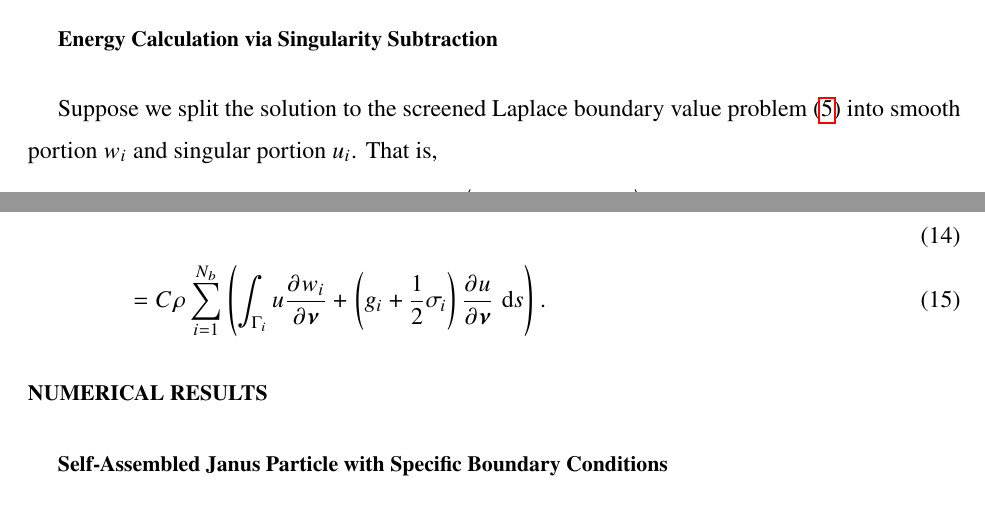
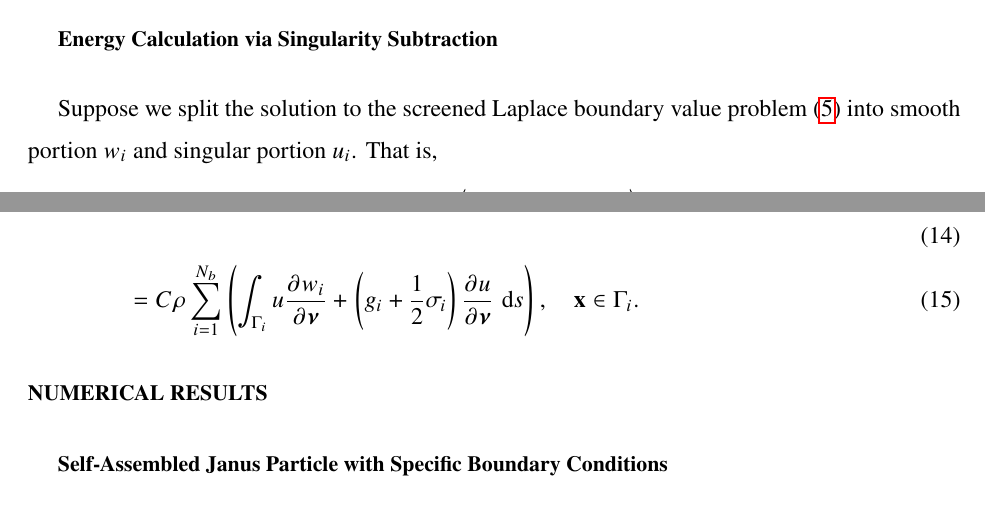
Before and after one commit to quaife/lipid_dynamics, a LaTeX paper (doc/PRF2022/PRF_main.tex): two parts of pages 3 and 4 of 6, joined at a grey line, cut so that both start at the same text. Compiled offline with pdfLaTeX.

Commit message:
updated derivation

```diff
--- a/doc/PRF2022/PRF_main.tex
+++ b/doc/PRF2022/PRF_main.tex
@@ -276,7 +276,7 @@ Follow the divergence theorem on the last term in the equation above and denote
 +\int_{\Gamma_i}\left(u_i+\frac12\sigma_i\right)\frac{\partial u}{\partial \nnu} \,\dif s
 - \int_{\mathbb{R}^n\setminus \overline{U}_i} u_i\Delta u\,\dif \xx \right)\\
 &= C\rho\sum_{i=1}^{N_b}\left(\int_{\Gamma_i} u \frac{\partial w_i}{\partial \nnu} +
-\left(g_i+\frac12\sigma_i\right)\frac{\partial u}{\partial \nnu}   \,\dif s \right).
+\left(g_i+\frac12\sigma_i\right)\frac{\partial u}{\partial \nnu}   \,\dif s \right), \quad \xx \in \Gamma_i.
 \end{align}
 
 
```
Also changed, not shown: doc/PRF2022/PRF_main.tex (2 more changed lines).
